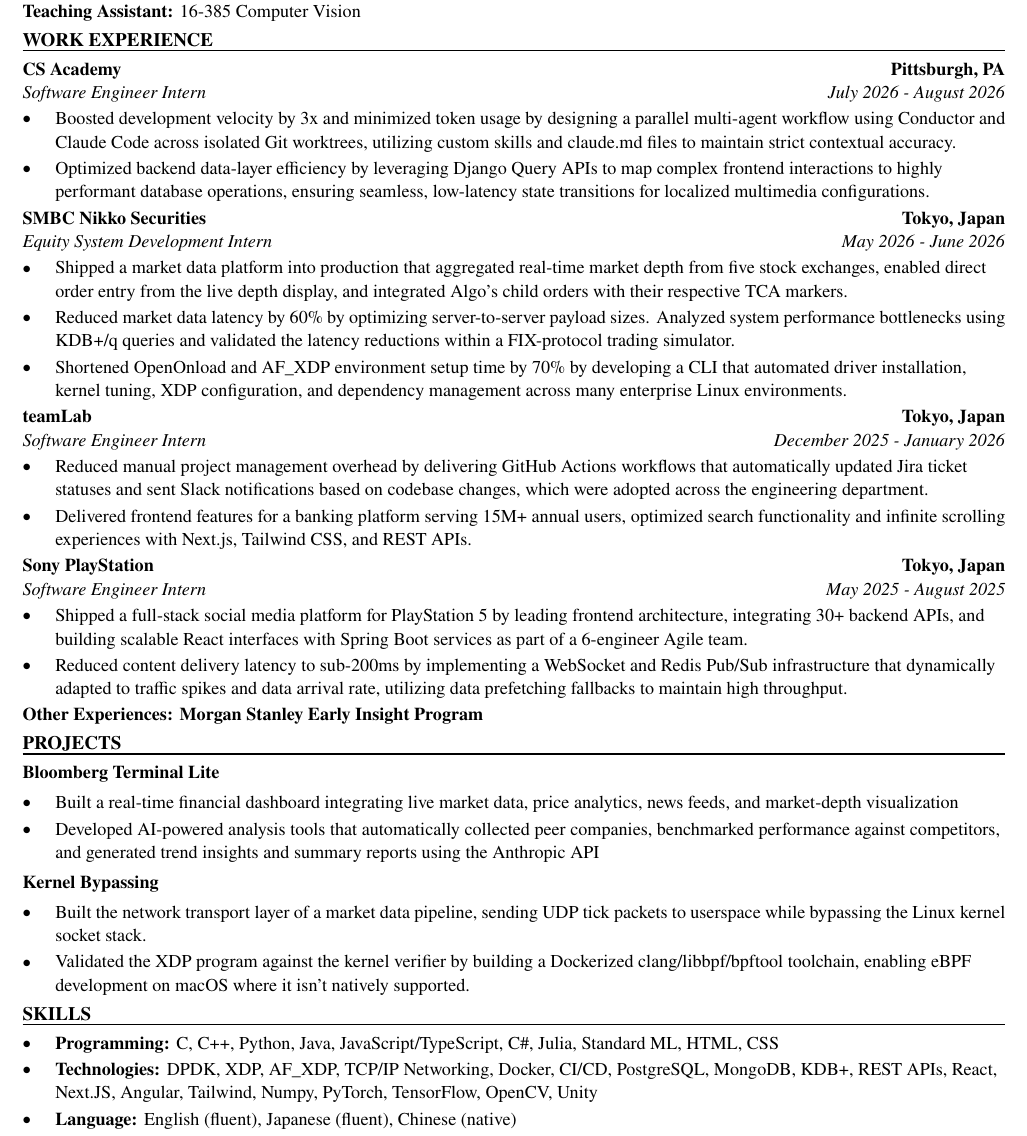
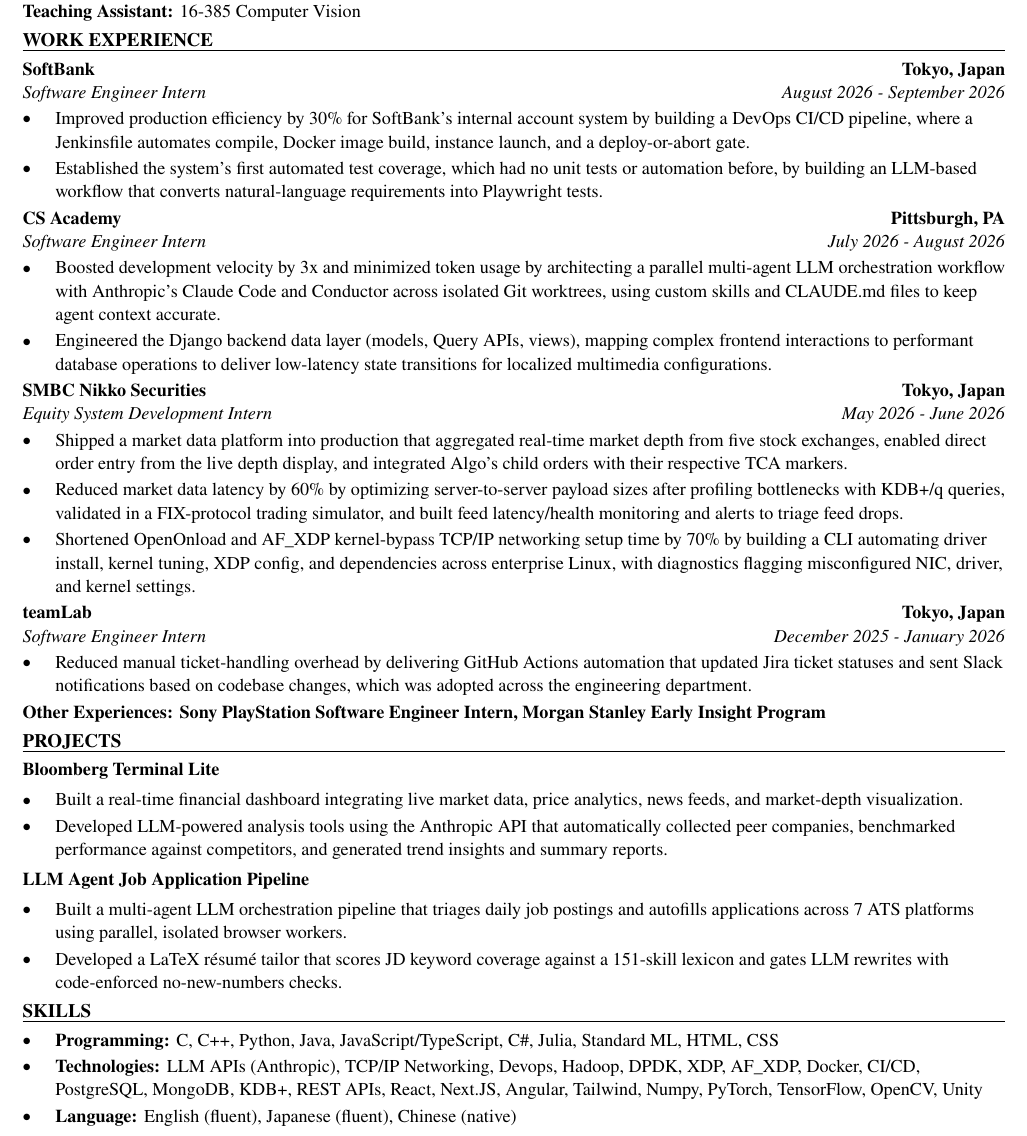
Before and after one commit to xinyichan04/resume, a LaTeX CV (resume.tex, which reads skills.tex): part of the page, cut so that both start at the same text. Compiled offline with pdfLaTeX.

Commit message:
Tailor for TikTok USDS: Software Engineer Intern (Agentic Platform) (ATS score 83.3 -> 100.0)

```diff
--- a/resume.tex
+++ b/resume.tex
@@ -50,43 +50,42 @@
 \textbf{Teaching Assistant:} 16-385 Computer Vision
 
 \section*{WORK EXPERIENCE}
+\entry{SoftBank}{Tokyo, Japan}{Software Engineer Intern}{August 2026 - September 2026}
+\begin{itemize}
+  \item Improved production efficiency by 30\% for SoftBank's internal account system by building a DevOps CI/CD pipeline, where a Jenkinsfile automates compile, Docker image build, instance launch, and a deploy-or-abort gate.
+  \item Established the system's first automated test coverage, which had no unit tests or automation before, by building an LLM-based workflow that converts natural-language requirements into Playwright tests.
+\end{itemize}
+
 \entry{CS Academy}{Pittsburgh, PA}{Software Engineer Intern}{July 2026 - August 2026}
 \begin{itemize}
-  \item Boosted development velocity by 3x and minimized token usage by designing a parallel multi-agent workflow using Conductor and Claude Code across isolated Git worktrees, utilizing custom skills and claude.md files to maintain strict contextual accuracy.
-  \item Optimized backend data-layer efficiency by leveraging Django Query APIs to map complex frontend interactions to highly performant database operations, ensuring seamless, low-latency state transitions for localized multimedia configurations.
+  \item Boosted development velocity by 3x and minimized token usage by architecting a parallel multi-agent LLM orchestration workflow with Anthropic's Claude Code and Conductor across isolated Git worktrees, using custom skills and CLAUDE.md files to keep agent context accurate.
+  \item Engineered the Django backend data layer (models, Query APIs, views), mapping complex frontend interactions to performant database operations to deliver low-latency state transitions for localized multimedia configurations.
 \end{itemize}
 
 \entry{SMBC Nikko Securities}{Tokyo, Japan}{Equity System Development Intern}{May 2026 - June 2026}
 \begin{itemize}
   \item Shipped a market data platform into production that aggregated real-time market depth from five stock exchanges, enabled direct order entry from the live depth display, and integrated Algo's child orders with their respective TCA markers.
-  \item Reduced market data latency by 60\% by optimizing server-to-server payload sizes. Analyzed system performance bottlenecks using KDB+/q queries and validated the latency reductions within a FIX-protocol trading simulator.
-  \item Shortened OpenOnload and AF\_XDP environment setup time by 70\% by developing a CLI that automated driver installation, kernel tuning, XDP configuration, and dependency management across many enterprise Linux environments.
+  \item Reduced market data latency by 60\% by optimizing server-to-server payload sizes after profiling bottlenecks with KDB+/q queries, validated in a FIX-protocol trading simulator, and built feed latency/health monitoring and alerts to triage feed drops.
+  \item Shortened OpenOnload and AF\_XDP kernel-bypass TCP/IP networking setup time by 70\% by building a CLI automating driver install, kernel tuning, XDP config, and dependencies across enterprise Linux, with diagnostics flagging misconfigured NIC, driver, and kernel settings.
 \end{itemize}
 
 \entry{teamLab}{Tokyo, Japan}{Software Engineer Intern}{December 2025 - January 2026}
 \begin{itemize}
-  \item Reduced manual project management overhead by delivering GitHub Actions workflows that automatically updated Jira ticket statuses and sent Slack notifications based on codebase changes, which were adopted across the engineering department.
-  \item Delivered frontend features for a banking platform serving 15M+ annual users, optimized search functionality and infinite scrolling experiences with Next.js, Tailwind CSS, and REST APIs.
+  \item Reduced manual ticket-handling overhead by delivering GitHub Actions automation that updated Jira ticket statuses and sent Slack notifications based on codebase changes, which was adopted across the engineering department.
 \end{itemize}
-
-\entry{Sony PlayStation}{Tokyo, Japan}{Software Engineer Intern}{May 2025 - August 2025}
-\begin{itemize}
-  \item Shipped a full-stack social media platform for PlayStation 5 by leading frontend architecture, integrating 30+ backend APIs, and building scalable React interfaces with Spring Boot services as part of a 6-engineer Agile team.
-  \item Reduced content delivery latency to sub-200ms by implementing a WebSocket and Redis Pub/Sub infrastructure that dynamically adapted to traffic spikes and data arrival rate, utilizing data prefetching fallbacks to maintain high throughput.
-\end{itemize}
-\textbf{Other Experiences: Morgan Stanley Early Insight Program}
+\textbf{Other Experiences: Sony PlayStation Software Engineer Intern, Morgan Stanley Early Insight Program}
 
 \section*{PROJECTS}
 \textbf{Bloomberg Terminal Lite}\par\vspace{2pt}
 \begin{itemize}
-  \item Built a real-time financial dashboard integrating live market data, price analytics, news feeds, and market-depth visualization
-  \item Developed AI-powered analysis tools that automatically collected peer companies, benchmarked performance against competitors, and generated trend insights and summary reports using the Anthropic API
+  \item Built a real-time financial dashboard integrating live market data, price analytics, news feeds, and market-depth visualization.
+  \item Developed LLM-powered analysis tools using the Anthropic API that automatically collected peer companies, benchmarked performance against competitors, and generated trend insights and summary reports.
 \end{itemize}
 \vspace{2pt}
-\textbf{Kernel Bypassing}\par\vspace{2pt}
+\textbf{LLM Agent Job Application Pipeline}\par\vspace{2pt}
 \begin{itemize}
-  \item Built the network transport layer of a market data pipeline, sending UDP tick packets to userspace while bypassing the Linux kernel socket stack.
-  \item Validated the XDP program against the kernel verifier by building a Dockerized clang/libbpf/bpftool toolchain, enabling eBPF development on macOS where it isn't natively supported.
+  \item Built a multi-agent LLM orchestration pipeline that triages daily job postings and autofills applications across 7 ATS platforms using parallel, isolated browser workers.
+  \item Developed a LaTeX résumé tailor that scores JD keyword coverage against a 151-skill lexicon and gates LLM rewrites with code-enforced no-new-numbers checks.
 \end{itemize}
 
 \input{skills.tex}
--- a/skills.tex
+++ b/skills.tex
@@ -2,6 +2,6 @@
 \section*{SKILLS}
 \begin{itemize}
   \item \textbf{Programming:} C, C++, Python, Java, JavaScript/TypeScript, C\#, Julia, Standard ML, HTML, CSS
-  \item \textbf{Technologies:} DPDK, XDP, AF\_XDP, TCP/IP Networking, Docker, CI/CD, PostgreSQL, MongoDB, KDB+, REST APIs, React, Next.JS, Angular, Tailwind, Numpy, PyTorch, TensorFlow, OpenCV, Unity
+  \item \textbf{Technologies:} LLM APIs (Anthropic), TCP/IP Networking, Devops, Hadoop, DPDK, XDP, AF\_XDP, Docker, CI/CD, PostgreSQL, MongoDB, KDB+, REST APIs, React, Next.JS, Angular, Tailwind, Numpy, PyTorch, TensorFlow, OpenCV, Unity
   \item \textbf{Language:} English (fluent), Japanese (fluent), Chinese (native)
 \end{itemize}
```
